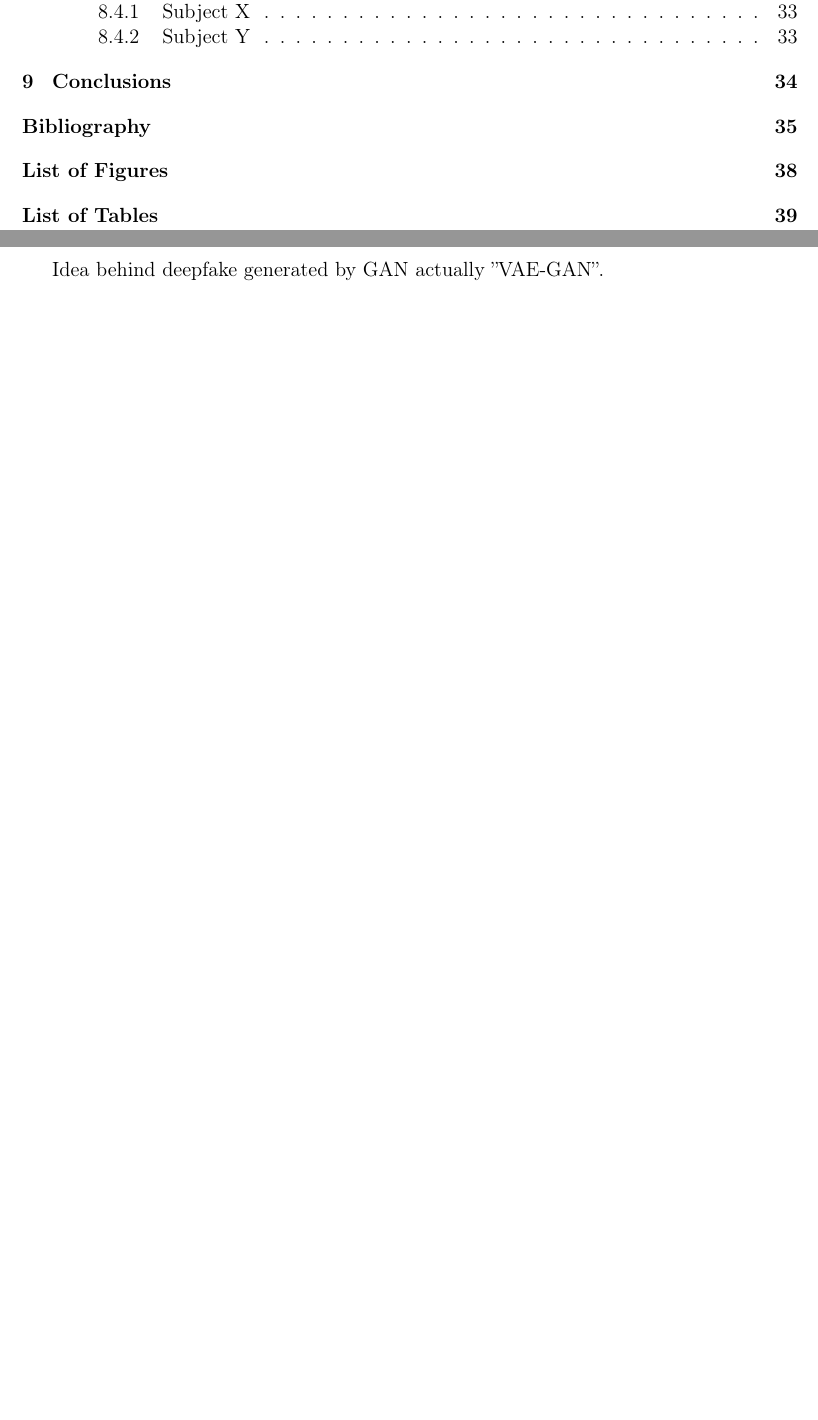
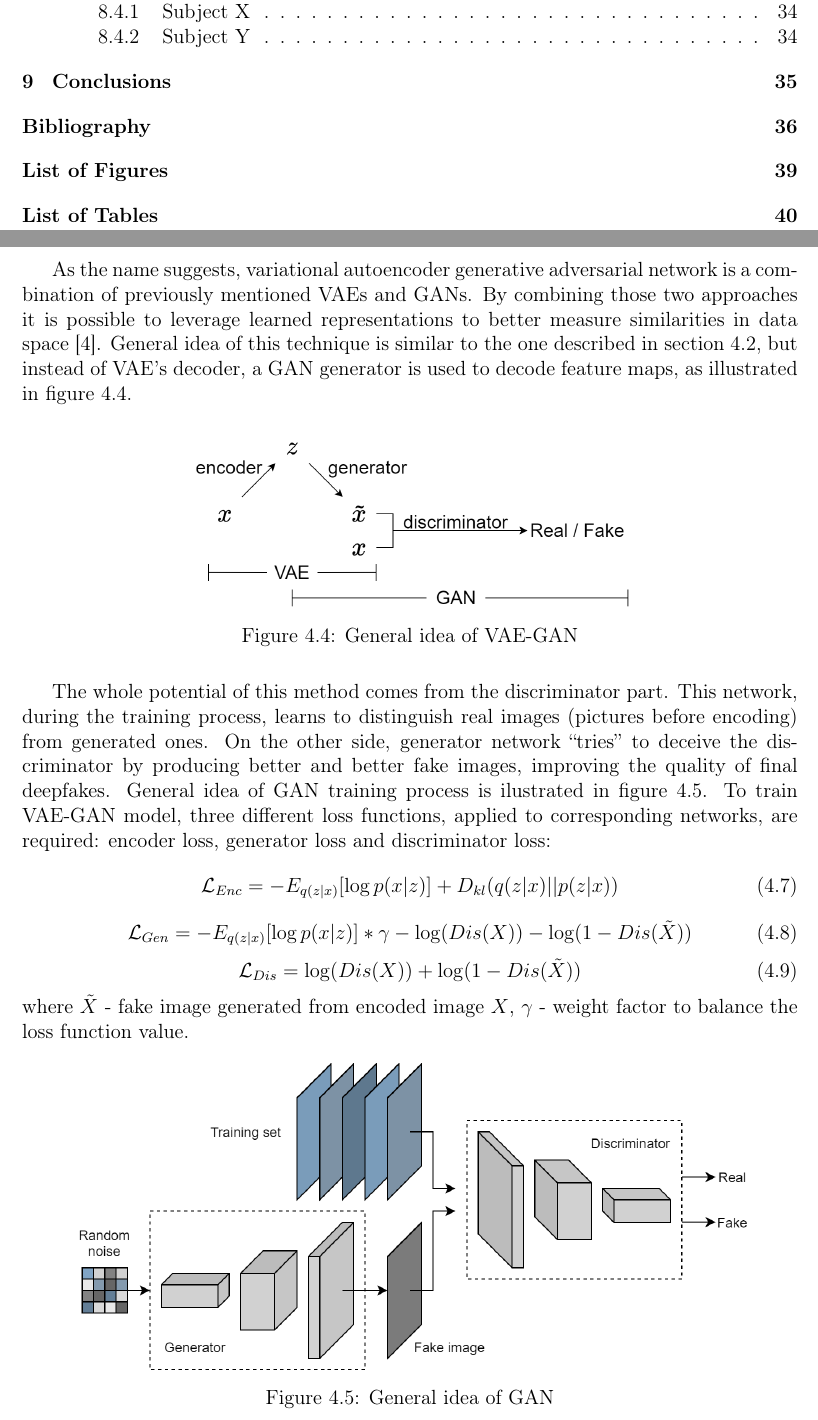
Before and after one commit to zendranm/MSC, a LaTeX thesis (Paper/Paper.tex, which reads Paper/Sections/Deepfake_methods.tex): two parts of pages 3 and 15 of 40 before the commit and two parts of pages 3 and 15 of 41 after it, joined at a grey line, cut so that both start at the same text, the shorter picture padded with empty space. Compiled offline with pdfLaTeX.

Commit message:
Paper VAEGAN section done

```diff
--- a/Paper/Sections/Deepfake_methods.tex
+++ b/Paper/Sections/Deepfake_methods.tex
@@ -99,7 +100,40 @@ By applying reparameterization trick to equation \ref{eq:kl_loss}, Kullback–Le
 Generating deepfakes using variational autoencoders approach is based on the same algorithm as autoencoders approach illustrated in figure \ref{fig:deepfake_steps}. The only difference between those two methods is the way the latent face (latent vector) is obtained.
 
 \section{VAE-GAN}
-Idea behind deepfake generated by GAN actually ''VAE-GAN''.
+As the name suggests, variational autoencoder generative adversarial network is a combination of previously mentioned VAEs and GANs. By combining those two approaches it is possible to leverage learned representations to better measure similarities in data space \cite{autoencoding_beyond_pixels_bib}. General idea of this technique is similar to the one described in section \ref{Variational_autoencoder}, but instead of VAE's decoder, a GAN generator is used to decode feature maps, as illustrated in figure \ref{fig:vaegan_general_idea}.
+
+\begin{figure}[H]
+\includegraphics[width=9cm] {vaegan_general_idea.png}
+\centering
+\caption{General idea of VAE-GAN}
+\label{fig:vaegan_general_idea}
+\end{figure}
+
+The whole potential of this method comes from the discriminator part. This network, during the training process, learns to distinguish real images (pictures before encoding) from generated ones. On the other side, generator network ``tries'' to deceive the discriminator by producing better and better fake images, improving the quality of final deepfakes. General idea of GAN training process is ilustrated in figure \ref{fig:gan_general_idea}. To train VAE-GAN model, three different loss functions, applied to corresponding networks, are required: encoder loss, generator loss and discriminator loss:
+%
+\begin{equation}
+\label{eq:encoder_loss}
+\mathcal{L}_{Enc} = -E_{q(z|x)}[\log{p(x|z)}] + D_{kl}(q(z|x)||p(z|x))
+\end{equation}
+%
+\begin{equation}
+\label{eq:generator_loss}
+\mathcal{L}_{Gen} = -E_{q(z|x)}[\log{p(x|z)}] * \gamma - \log(Dis(X)) - \log(1 - Dis(\tilde{X}))
+\end{equation}
+%
+\begin{equation}
+\label{eq:discriminator_loss}
+\mathcal{L}_{Dis} = \log(Dis(X)) + \log(1 - Dis(\tilde{X}))
+\end{equation}
+%
+where \(\tilde{X}\) - fake image generated from encoded image \(X\), \(\gamma\) - weight factor to balance the loss function value.
+
+\begin{figure}[H]
+\includegraphics[width=14cm] {gan_general_idea.png}
+\centering
+\caption{General idea of GAN}
+\label{fig:gan_general_idea}
+\end{figure}
 
 \section{CycleGAN}
 Describe what is it, what it consists of, what are its applications, why I thought it should work for deepfake. Explain how it works exactly. Show learning process and results (good ones: horses to zebras and bad ones: face to face). Idea behind deepfake generated by CycleGAN. Explain why I'm assuming it should it work?
```
Also changed, not shown: Paper/Graphics/gan_general_idea.png (added), Paper/Graphics/vaegan_general_idea.png (added), Paper/Graphics/vaegan_loss.png (added), Paper/Sections/Deepfake_methods.tex (1 more changed lines), 8 other files.
